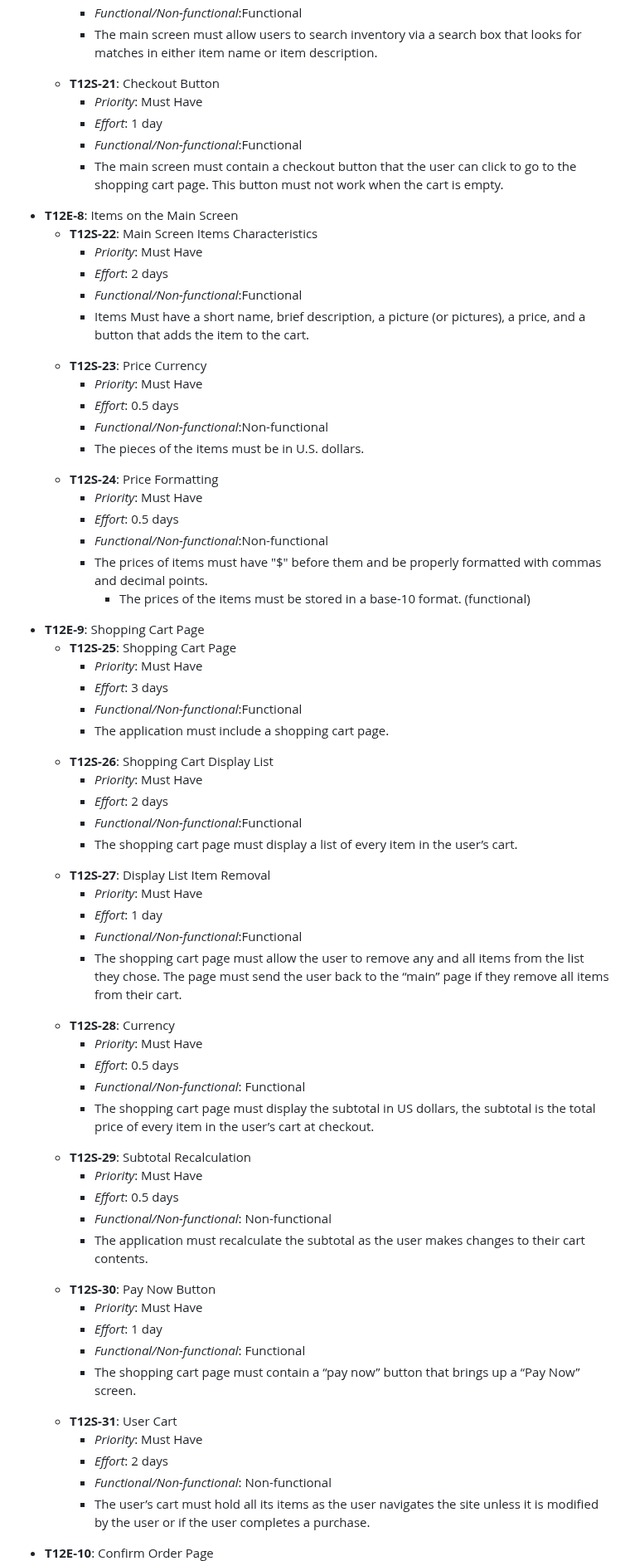
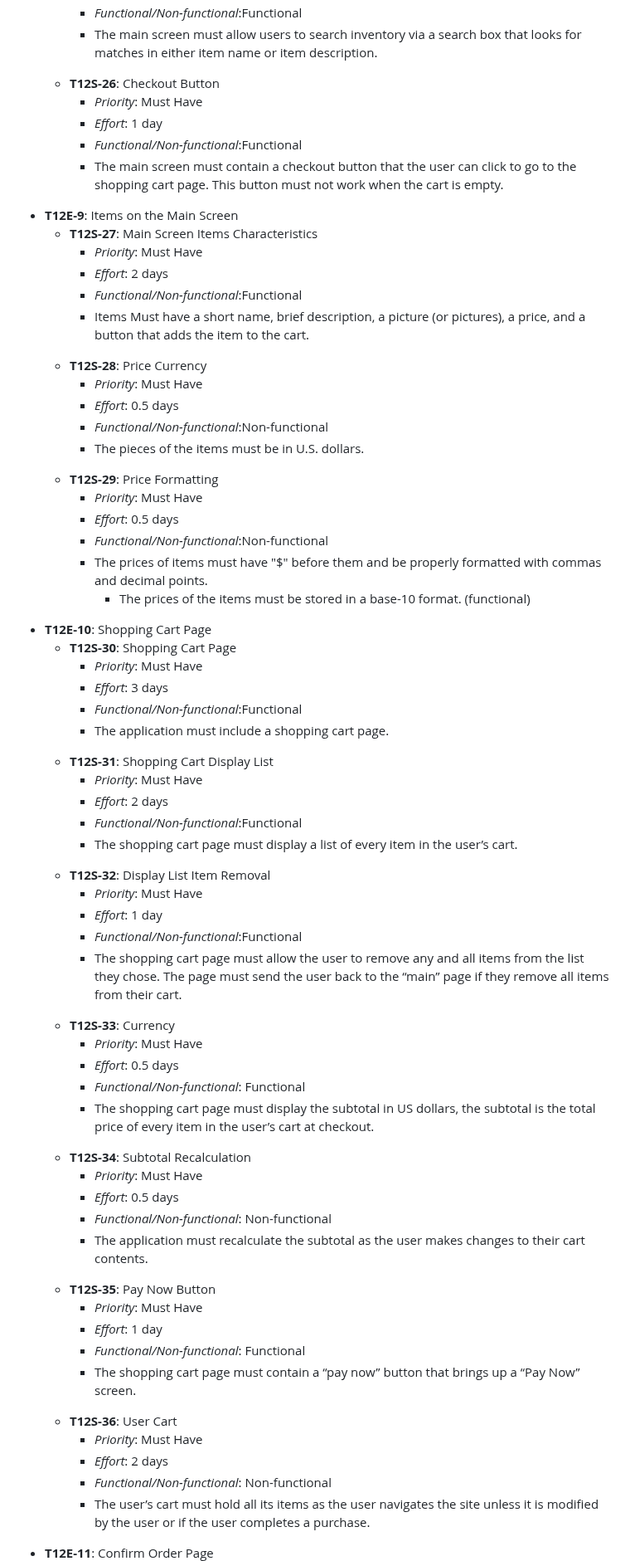
Before and after one commit to Krogers48/swe-3313-fall-2025-team-12, a Markdown page: requirements/README.md, the part around one of its changes. Shown at 83% size. GitHub-like rendering.

```diff
--- a/requirements/README.md
+++ b/requirements/README.md
@@ -170,7 +209,7 @@
                           <li><em>Functional/Non-functional</em>:Functional</li>
                           <li>The main screen must allow users to search inventory via a search box that looks for matches in either item name or item description.
                       </ul>
-                  <li><strong>T12S-21</strong>: Checkout Button</li>
+                  <li><strong>T12S-26</strong>: Checkout Button</li>
                       <ul>
                           <li><em>Priority</em>: Must Have</li>
                           <li><em>Effort</em>: 1 day</li>
@@ -178,23 +217,23 @@
                           <li>The main screen must contain a checkout button that the user can click to go to the shopping cart page. This button must not work when the cart is empty.
                       </ul>
               </ul>
-      <li><strong>T12E-8</strong>: Items on the Main Screen</li>
+      <li><strong>T12E-9</strong>: Items on the Main Screen</li>
             <ul>
-            <li><strong>T12S-22</strong>: Main Screen Items Characteristics</li>
+            <li><strong>T12S-27</strong>: Main Screen Items Characteristics</li>
                       <ul>
                           <li><em>Priority</em>: Must Have</li>
                           <li><em>Effort</em>: 2 days</li>
                           <li><em>Functional/Non-functional</em>:Functional</li>
                           <li>Items Must have a short name, brief description, a picture (or pictures), a price, and a button that adds the item to the cart.</li>
                       </ul>
-            <li><strong>T12S-23</strong>: Price Currency</li>
+            <li><strong>T12S-28</strong>: Price Currency</li>
                       <ul>
                           <li><em>Priority</em>: Must Have</li>
                           <li><em>Effort</em>: 0.5 days</li>
                           <li><em>Functional/Non-functional</em>:Non-functional</li>
                           <li>The pieces of the items must be in U.S. dollars.</li>
                       </ul>
-            <li><strong>T12S-24</strong>: Price Formatting</li>
+            <li><strong>T12S-29</strong>: Price Formatting</li>
                       <ul>
                           <li><em>Priority</em>: Must Have</li>
                           <li><em>Effort</em>: 0.5 days</li>
@@ -205,51 +244,51 @@
                             </ul>
                       </ul>
             </ul>
-      <li><strong>T12E-9</strong>: Shopping Cart Page</li>
+      <li><strong>T12E-10</strong>: Shopping Cart Page</li>
                   <ul>
-                  <li><strong>T12S-25</strong>: Shopping Cart Page</li>
+                  <li><strong>T12S-30</strong>: Shopping Cart Page</li>
                         <ul>
                           <li><em>Priority</em>: Must Have</li>
                           <li><em>Effort</em>: 3 days</li>
                           <li><em>Functional/Non-functional</em>:Functional</li>
                           <li>The application must include a shopping cart page.</li>
                       </ul>
-                  <li><strong>T12S-26</strong>: Shopping Cart Display List</li>
+                  <li><strong>T12S-31</strong>: Shopping Cart Display List</li>
                         <ul>
                           <li><em>Priority</em>: Must Have</li>
                           <li><em>Effort</em>: 2 days</li>
                           <li><em>Functional/Non-functional</em>:Functional</li>
                           <li>The shopping cart page must display a list of every item in the user’s cart.</li>
                       </ul>
-                  <li><strong>T12S-27</strong>: Display List Item Removal</li>
+                  <li><strong>T12S-32</strong>: Display List Item Removal</li>
                     <ul>
                           <li><em>Priority</em>: Must Have</li>
                           <li><em>Effort</em>: 1 day</li>
                           <li><em>Functional/Non-functional</em>:Functional</li>
                           <li>The shopping cart page must allow the user to remove any and all items from the list they chose. The page must send the user back to the “main” page if they remove all items from their cart. </li>
                       </ul>
-                  <li><strong>T12S-28</strong>: Currency</li>
+                  <li><strong>T12S-33</strong>: Currency</li>
                     <ul>
                           <li><em>Priority</em>: Must Have</li>
                           <li><em>Effort</em>: 0.5 days</li>
                           <li><em>Functional/Non-functional</em>: Functional</li>
                           <li>The shopping cart page must display the subtotal in US dollars, the subtotal is the total price of every item in the user’s cart at checkout.</li>
                       </ul>
-                  <li><strong>T12S-29</strong>: Subtotal Recalculation</li>
+                  <li><strong>T12S-34</strong>: Subtotal Recalculation</li>
                     <ul>
                           <li><em>Priority</em>: Must Have</li>
                           <li><em>Effort</em>: 0.5 days</li>
                           <li><em>Functional/Non-functional</em>: Non-functional</li>
                           <li>The application must recalculate the subtotal as the user makes changes to their cart contents.</li>
                       </ul>
-                  <li><strong>T12S-30</strong>: Pay Now Button</li>
+                  <li><strong>T12S-35</strong>: Pay Now Button</li>
                     <ul>
                           <li><em>Priority</em>: Must Have</li>
                           <li><em>Effort</em>: 1 day</li>
                           <li><em>Functional/Non-functional</em>: Functional</li>
                           <li>The shopping cart page must contain a “pay now” button that brings up a “Pay Now” screen.</li>
                       </ul>
-                  <li><strong>T12S-31</strong>: User Cart</li>
+                  <li><strong>T12S-36</strong>: User Cart</li>
                         <ul>
                           <li><em>Priority</em>: Must Have</li>
                           <li><em>Effort</em>: 2 days</li>
@@ -257,5 +296,5 @@
                           <li> The user’s cart must hold all its items as the user navigates the site unless it is modified by the user or if the user completes a purchase. </li>
                         </ul>
       </ul>
-      <li><strong>T12E-10</strong>: Confirm Order Page</li>
+      <li><strong>T12E-11</strong>: Confirm Order Page</li>
             <ul>
```
Also changed, not shown: other parts of requirements/README.md (+75 -36 lines).
